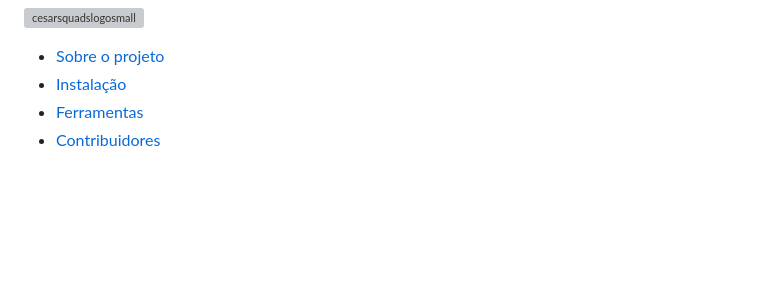
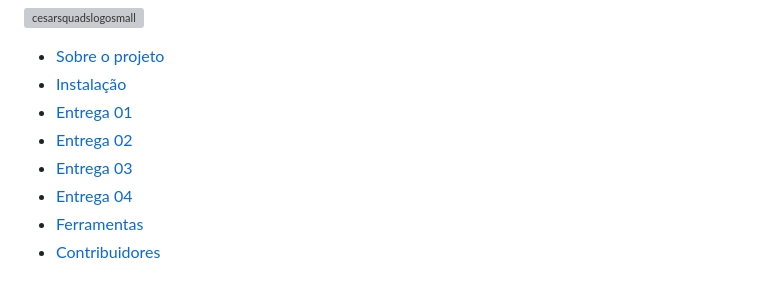
Before and after one commit to pedro-coelho-dr/cesarsquads, a Markdown page: README.md, the part around one of its changes. GitHub-like rendering; blank space fills up the shorter version; grey boxes are pictures that could not be loaded.

Commit message:
Entrega 1 readme

```diff
--- a/README.md
+++ b/README.md
@@ -2,6 +2,10 @@
 
    * [Sobre o projeto](#-sobre-o-projeto)
    * [Instalação](#-instalação)
+   * [Entrega 01](#-entrega-01)
+   * [Entrega 02](#-entrega-02)
+   * [Entrega 03](#-entrega-03)
+   * [Entrega 04](#-entrega-04)
    * [Ferramentas](#-ferramentas)
    * [Contribuidores](#-contribuidores)
 
```
Also changed, not shown: other parts of README.md (+119 -2 lines).
